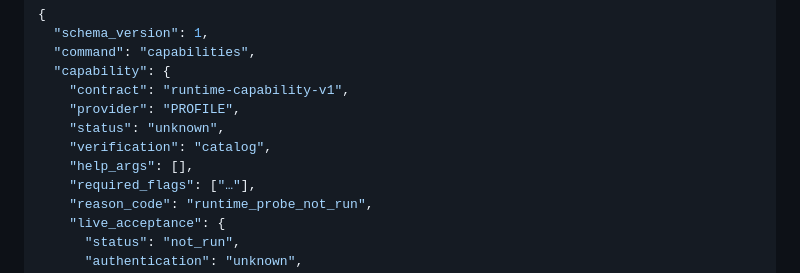
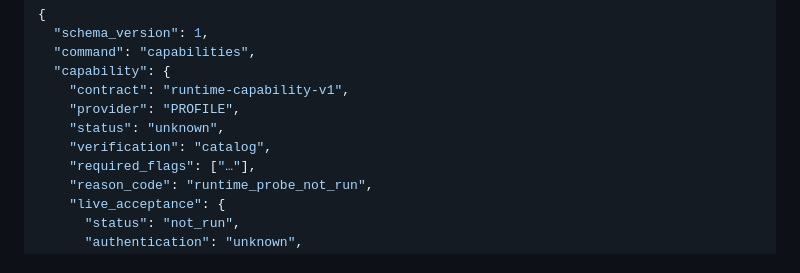
Before and after one commit to hishamkaram/delegation-layer, a Markdown page: docs/api.md, the part around the change. Drawn GitHub-style.

```diff
--- a/docs/api.md
+++ b/docs/api.md
@@ -130,7 +130,6 @@ not host readiness or live acceptance.
     "provider": "PROFILE",
     "status": "unknown",
     "verification": "catalog",
-    "help_args": [],
     "required_flags": ["…"],
     "reason_code": "runtime_probe_not_run",
     "live_acceptance": {
```
Also changed, not shown: README.md (+12 -9 lines), docs/getting-started.md (+8 -8 lines).
